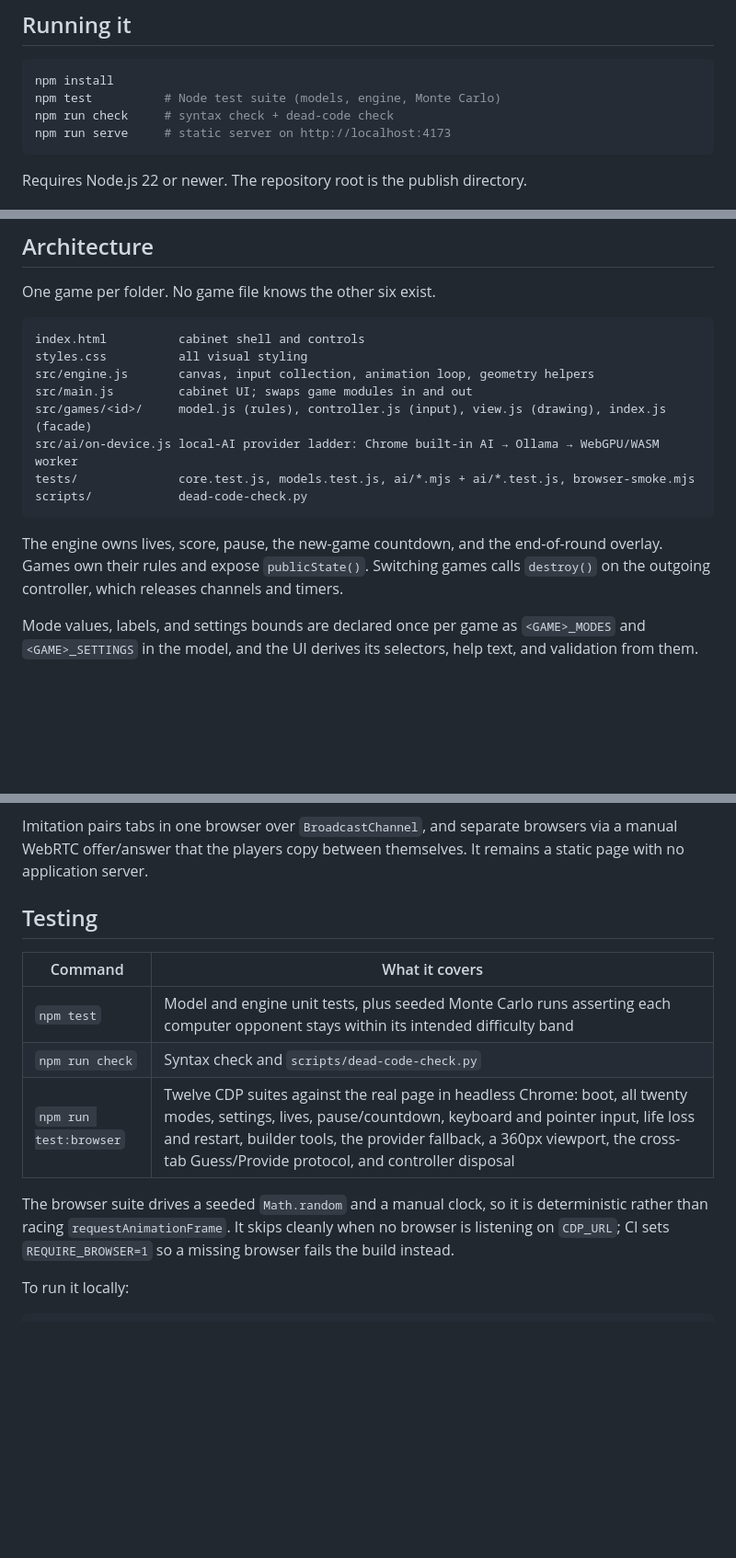
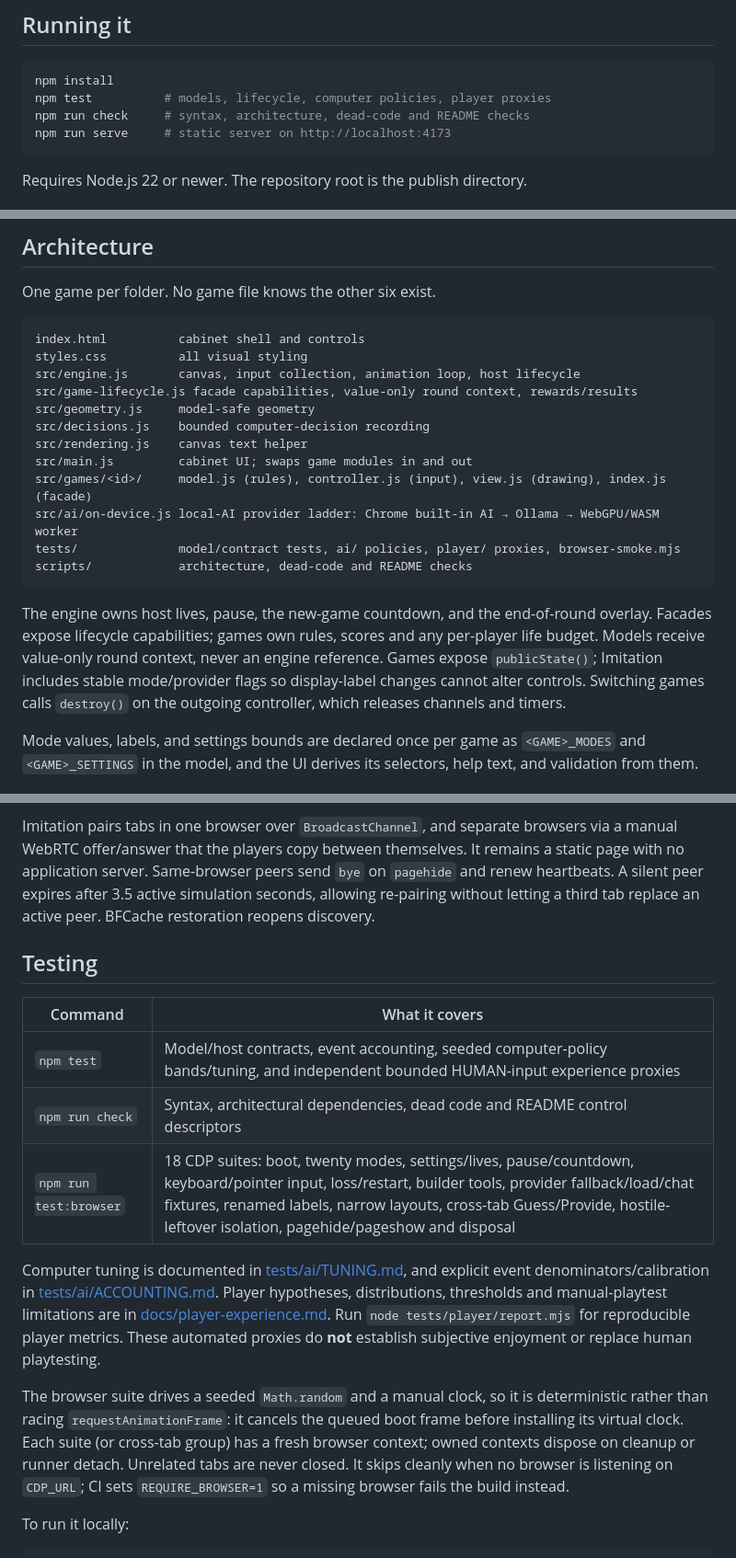
Before and after one commit to SYKhayyat/cocktail-cabinet, a Markdown page: README.md, 3 parts joined by grey strips. Shown at 92% size. GitHub-like rendering; blank space fills up the shorter version.

````diff
--- a/README.md
+++ b/README.md
@@ -12,8 +12,8 @@ record or a historical audit — see [Historical documents](#historical-document
 
 ```sh
 npm install
-npm test          # Node test suite (models, engine, Monte Carlo)
-npm run check     # syntax check + dead-code check
+npm test          # models, lifecycle, computer policies, player proxies
+npm run check     # syntax, architecture, dead-code and README checks
 npm run serve     # static server on http://localhost:4173
 ```
 
@@ -53,16 +53,23 @@ One game per folder. No game file knows the other six exist.
 ```
 index.html          cabinet shell and controls
 styles.css          all visual styling
-src/engine.js       canvas, input collection, animation loop, geometry helpers
+src/engine.js       canvas, input collection, animation loop, host lifecycle
+src/game-lifecycle.js facade capabilities, value-only round context, rewards/results
+src/geometry.js     model-safe geometry
+src/decisions.js    bounded computer-decision recording
+src/rendering.js    canvas text helper
 src/main.js         cabinet UI; swaps game modules in and out
 src/games/<id>/     model.js (rules), controller.js (input), view.js (drawing), index.js (facade)
 src/ai/on-device.js local-AI provider ladder: Chrome built-in AI → Ollama → WebGPU/WASM worker
-tests/              core.test.js, models.test.js, ai/*.mjs + ai/*.test.js, browser-smoke.mjs
-scripts/            dead-code-check.py
+tests/              model/contract tests, ai/ policies, player/ proxies, browser-smoke.mjs
+scripts/            architecture, dead-code and README checks
 ```
 
-The engine owns lives, score, pause, the new-game countdown, and the end-of-round
-overlay. Games own their rules and expose `publicState()`. Switching games calls
+The engine owns host lives, pause, the new-game countdown, and the end-of-round
+overlay. Facades expose lifecycle capabilities; games own rules, scores and any
+per-player life budget. Models receive value-only round context, never an engine
+reference. Games expose `publicState()`; Imitation includes stable mode/provider
+flags so display-label changes cannot alter controls. Switching games calls
 `destroy()` on the outgoing controller, which releases channels and timers.
 
 Mode values, labels, and settings bounds are declared once per game as
@@ -84,17 +91,30 @@ available, Imitation says so rather than faking a reply.
 Imitation pairs tabs in one browser over `BroadcastChannel`, and separate
 browsers via a manual WebRTC offer/answer that the players copy between
 themselves. It remains a static page with no application server.
+Same-browser peers send `bye` on `pagehide` and renew heartbeats. A silent peer
+expires after 3.5 active simulation seconds, allowing re-pairing without letting
+a third tab replace an active peer. BFCache restoration reopens discovery.
 
 ## Testing
 
 | Command | What it covers |
 | --- | --- |
-| `npm test` | Model and engine unit tests, plus seeded Monte Carlo runs asserting each computer opponent stays within its intended difficulty band |
-| `npm run check` | Syntax check and `scripts/dead-code-check.py` |
-| `npm run test:browser` | Twelve CDP suites against the real page in headless Chrome: boot, all twenty modes, settings, lives, pause/countdown, keyboard and pointer input, life loss and restart, builder tools, the provider fallback, a 360px viewport, the cross-tab Guess/Provide protocol, and controller disposal |
+| `npm test` | Model/host contracts, event accounting, seeded computer-policy bands/tuning, and independent bounded HUMAN-input experience proxies |
+| `npm run check` | Syntax, architectural dependencies, dead code and README control descriptors |
+| `npm run test:browser` | 18 CDP suites: boot, twenty modes, settings/lives, pause/countdown, keyboard/pointer input, loss/restart, builder tools, provider fallback/load/chat fixtures, renamed labels, narrow layouts, cross-tab Guess/Provide, hostile-leftover isolation, pagehide/pageshow and disposal |
+
+Computer tuning is documented in [tests/ai/TUNING.md](tests/ai/TUNING.md), and
+explicit event denominators/calibration in [tests/ai/ACCOUNTING.md](tests/ai/ACCOUNTING.md).
+Player hypotheses, distributions, thresholds and manual-playtest limitations are
+in [docs/player-experience.md](docs/player-experience.md). Run
+`node tests/player/report.mjs` for reproducible player metrics. These automated
+proxies do **not** establish subjective enjoyment or replace human playtesting.
 
 The browser suite drives a seeded `Math.random` and a manual clock, so it is
-deterministic rather than racing `requestAnimationFrame`. It skips cleanly when
+deterministic rather than racing `requestAnimationFrame`: it cancels the queued
+boot frame before installing its virtual clock. Each suite (or cross-tab group)
+has a fresh browser context; owned contexts dispose on cleanup or runner detach.
+Unrelated tabs are never closed. It skips cleanly when
 no browser is listening on `CDP_URL`; CI sets `REQUIRE_BROWSER=1` so a missing
 browser fails the build instead.
 
````
Also changed, not shown: HANDOFF.md (+64 -51 lines).
